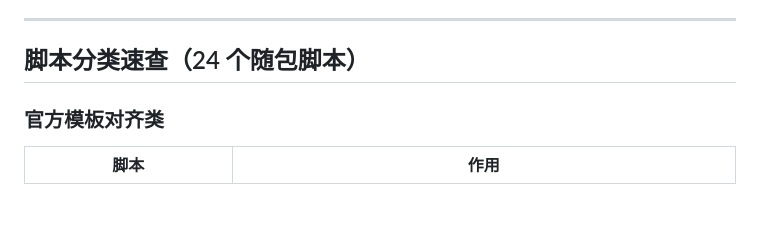
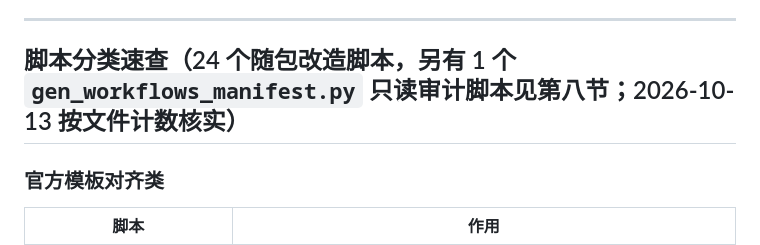
Before and after one commit to ReSerendipity/ComfyUI-Experiment-Toolbox, a Markdown page: 05_结构改造脚本/README.md, the part around the change. Drawn GitHub-style; blank space fills up the shorter version.

Commit message:
docs: 修正 05_结构改造脚本 计数口径（24 个改造脚本 + 1 个只读审计脚本，2026-10-13 核实）

```diff
--- a/05_结构改造脚本/README.md
+++ b/05_结构改造脚本/README.md
@@ -6,7 +6,7 @@
 
 ---
 
-## 脚本分类速查（24 个随包脚本）
+## 脚本分类速查（24 个随包改造脚本，另有 1 个 `gen_workflows_manifest.py` 只读审计脚本见第八节；2026-10-13 按文件计数核实）
 
 ### 官方模板对齐类
 | 脚本 | 作用 |
```
Also changed, not shown: README.md (+1 -1 lines).
